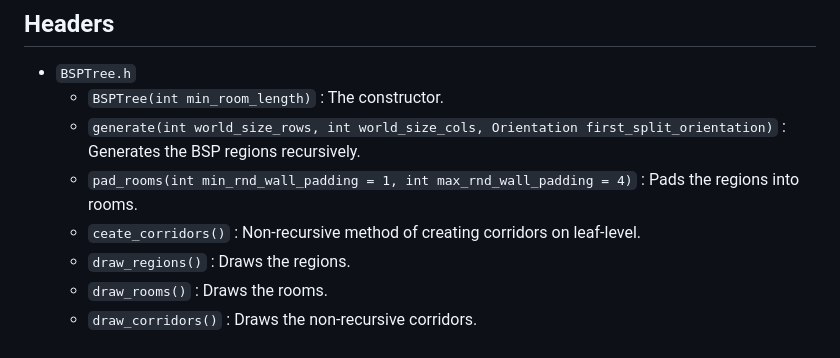
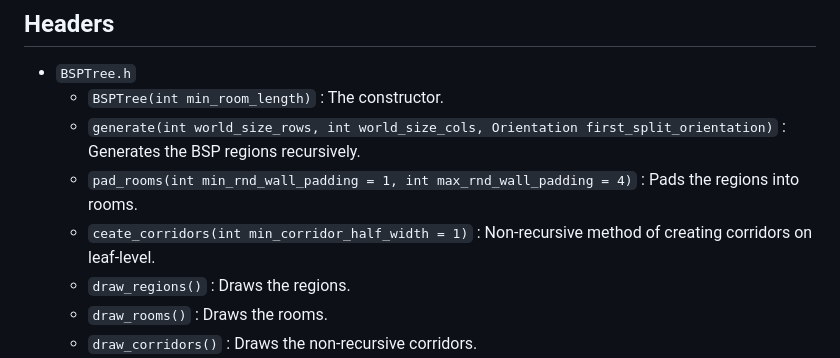
Before and after one commit to razterizer/DungGine, a Markdown page: README.md, the part around the change. Rendered like a GitHub page.

```diff
--- a/README.md
+++ b/README.md
@@ -13,7 +13,7 @@ This library is very new and currently only provides two classes: `BSPTree` that
   - `generate(int world_size_rows, int world_size_cols,
                   Orientation first_split_orientation)` : Generates the BSP regions recursively.
   - `pad_rooms(int min_rnd_wall_padding = 1, int max_rnd_wall_padding = 4)` : Pads the regions into rooms.
-  - `ceate_corridors()` : Non-recursive method of creating corridors on leaf-level.
+  - `ceate_corridors(int min_corridor_half_width = 1)` : Non-recursive method of creating corridors on leaf-level.
   - `draw_regions()` : Draws the regions.
   - `draw_rooms()` : Draws the rooms.
   - `draw_corridors()` : Draws the non-recursive corridors.
```
